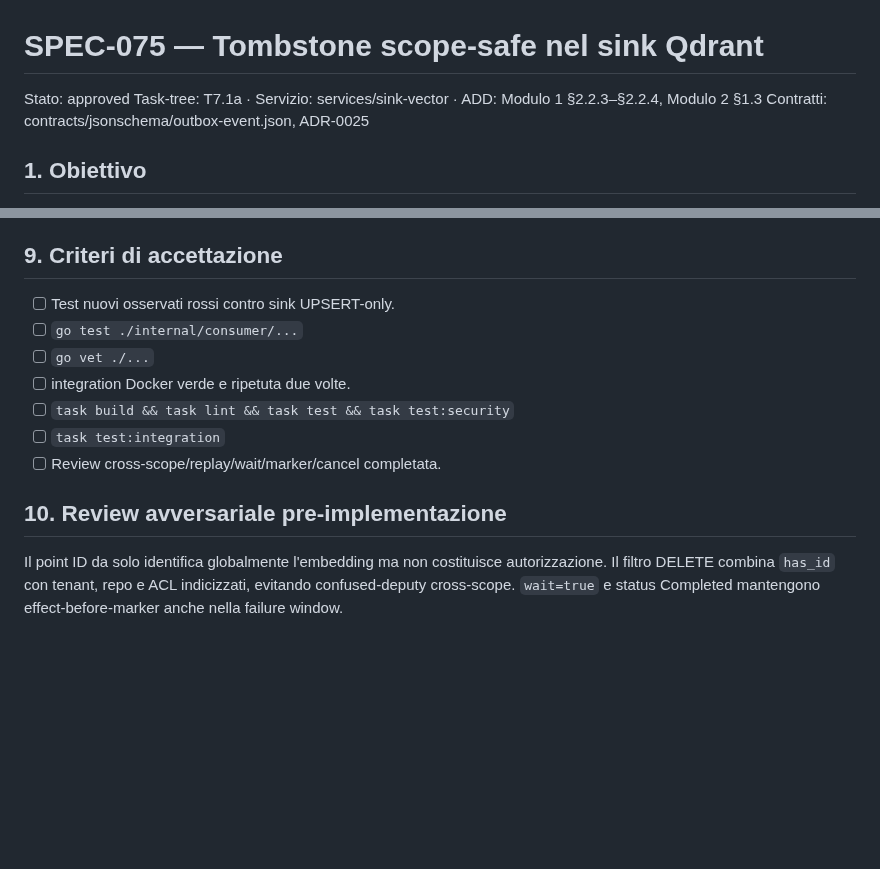
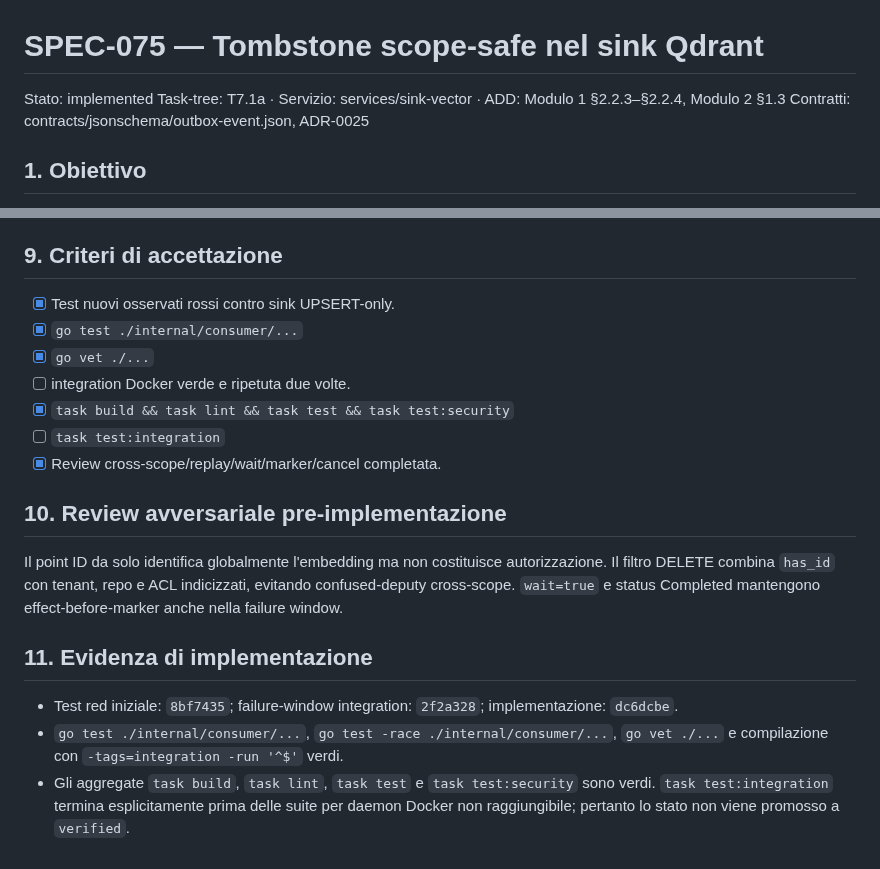
Before and after one commit to nepryoon/eci, a Markdown page: docs/specs/SPEC-075-qdrant-tombstones.md, 2 parts joined by grey strips. GitHub-like rendering; blank space fills up the shorter version.

Commit message:
docs(spec): record implemented qdrant tombstones

```diff
--- a/docs/specs/SPEC-075-qdrant-tombstones.md
+++ b/docs/specs/SPEC-075-qdrant-tombstones.md
@@ -1,5 +1,5 @@
 # SPEC-075 — Tombstone scope-safe nel sink Qdrant
-Stato: approved
+Stato: implemented
 Task-tree: T7.1a · Servizio: services/sink-vector · ADD: Modulo 1 §2.2.3–§2.2.4, Modulo 2 §1.3
 Contratti: contracts/jsonschema/outbox-event.json, ADR-0025
 
@@ -73,13 +73,13 @@ log/error. Le metriche esistenti distinguono processed/retry/DLQ.
 
 ## 9. Criteri di accettazione
 
-- [ ] Test nuovi osservati rossi contro sink UPSERT-only.
-- [ ] `go test ./internal/consumer/...`
-- [ ] `go vet ./...`
+- [x] Test nuovi osservati rossi contro sink UPSERT-only.
+- [x] `go test ./internal/consumer/...`
+- [x] `go vet ./...`
 - [ ] integration Docker verde e ripetuta due volte.
-- [ ] `task build && task lint && task test && task test:security`
+- [x] `task build && task lint && task test && task test:security`
 - [ ] `task test:integration`
-- [ ] Review cross-scope/replay/wait/marker/cancel completata.
+- [x] Review cross-scope/replay/wait/marker/cancel completata.
 
 ## 10. Review avversariale pre-implementazione
 
@@ -87,3 +87,15 @@ Il point ID da solo identifica globalmente l'embedding ma non costituisce
 autorizzazione. Il filtro DELETE combina `has_id` con tenant, repo e ACL
 indicizzati, evitando confused-deputy cross-scope. `wait=true` e status
 Completed mantengono effect-before-marker anche nella failure window.
+
+## 11. Evidenza di implementazione
+
+- Test red iniziale: `8bf7435`; failure-window integration: `2f2a328`;
+  implementazione: `dc6dcbe`.
+- `go test ./internal/consumer/...`, `go test -race
+  ./internal/consumer/...`, `go vet ./...` e compilazione con
+  `-tags=integration -run '^$'` verdi.
+- Gli aggregate `task build`, `task lint`, `task test` e
+  `task test:security` sono verdi. `task test:integration` termina
+  esplicitamente prima delle suite per daemon Docker non raggiungibile;
+  pertanto lo stato non viene promosso a `verified`.
```
Also changed, not shown: docs/completion/ECI_COMPLETION_LEDGER.md (+1 -1 lines).
